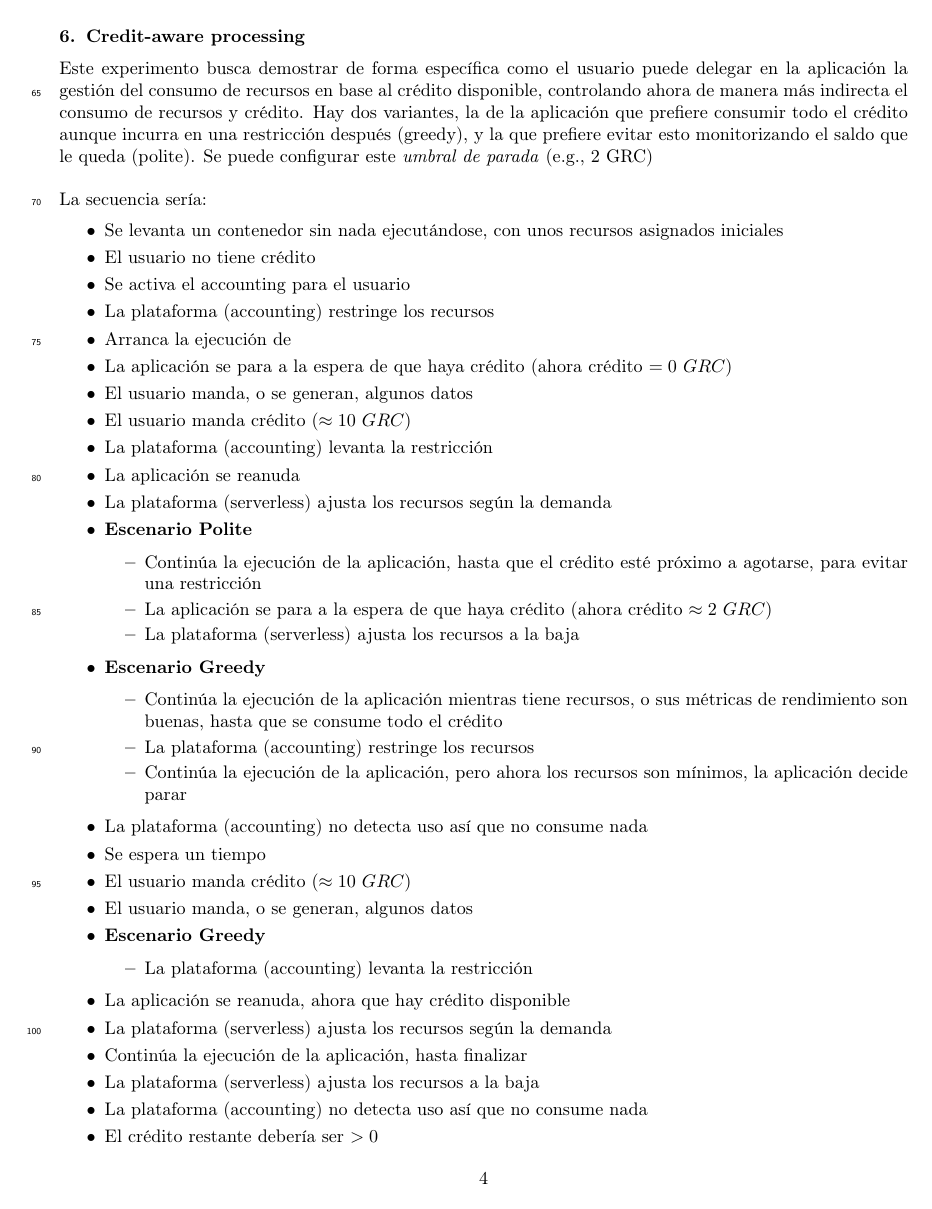
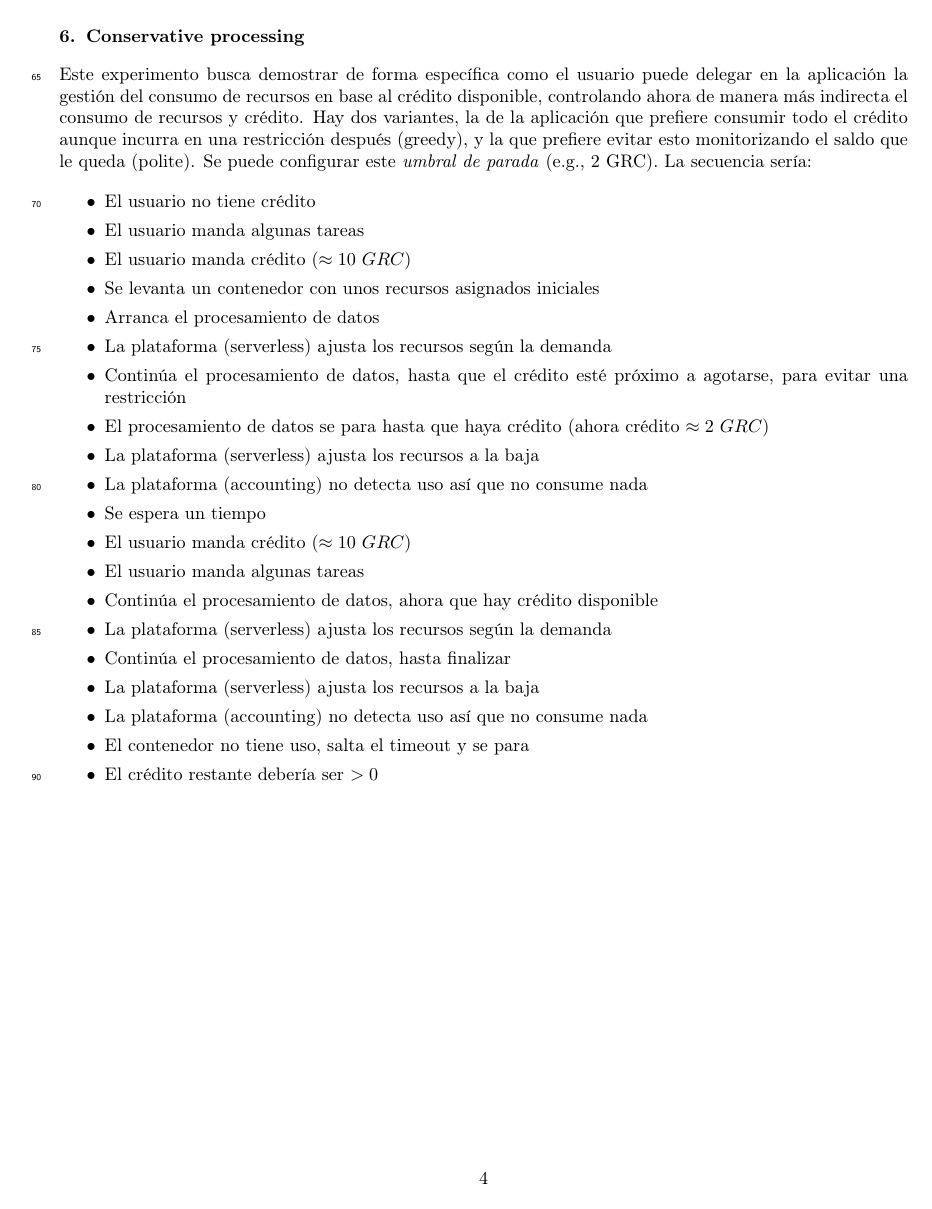
Before and after one commit to UDC-GAC/BlockchainServerless, a LaTeX paper (paper/V1-FGCS/original/manuscriptBlockchainServerless.tex): page 4 of 7. Compiled offline with pdfLaTeX.

Commit message:
Primeros experimentos finales

```diff
--- a/paper/V1-FGCS/original/manuscriptBlockchainServerless.tex
+++ b/paper/V1-FGCS/original/manuscriptBlockchainServerless.tex
@@ -125,7 +125,6 @@ anonymous computing, decentralized accounting
 \newcommand{\AccountingCredit}{El crédito restante debería ser}
 \newcommand{\CreditDepleted}{Se agota el crédito}
 
-\newcommand{\AppStart}{Arranca la ejecución de}
-\newcommand{\AppRuns}{Continúa la ejecución de la aplicación}
-\newcommand{\AppWaits}{La aplicación se para a la espera de que haya crédito}
-\newcommand{\AppResume}{La aplicación se reanuda}
+\newcommand{\AppStart}{Arranca el procesamiento de datos}
+\newcommand{\AppRuns}{Continúa el procesamiento de datos}
+\newcommand{\AppWaits}{El procesamiento de datos se para hasta que haya crédito}
@@ -174 +206,2 @@ La secuencia sería:
 \newpage
+\section{Conservative processing}
@@ -177,2 +208,3 @@ La secuencia sería:
 
 \noindent
+Este experimento busca demostrar de forma específica como el usuario puede delegar en la aplicación la gestión del consumo de recursos en base al crédito disponible, controlando ahora de manera más indirecta el consumo de recursos y crédito. Hay dos variantes, la de la aplicación que prefiere consumir todo el crédito aunque incurra en una restricción después (greedy), y la que prefiere evitar esto monitorizando el saldo que le queda (polite). Se puede configurar este \textit{umbral de parada} (e.g., 2 GRC). La secuencia sería:
@@ -183,4 +211,11 @@ La secuencia sería:
 
 \begin{itemize}
 	\setlength\itemsep{0em}
+	\item \UserNoCredit
+	\item \UserSendsSomeTasks
+	\item \UserSendsCredit~($\approx 10~GRC$)
 	\item \ContainerUp
+	\item \AppStart
+	\item \ServerlessAdapts
+	\item \AppRuns, hasta que el crédito esté próximo a agotarse, para evitar una restricción
+	\item \AppWaits~(ahora crédito $\approx 2~GRC$)
@@ -211,54 +223,13 @@ La secuencia sería:
-\section{Credit-aware processing}
-
-\noindent
-Este experimento busca demostrar de forma específica como el usuario puede delegar en la aplicación la gestión del consumo de recursos en base al crédito disponible, controlando ahora de manera más indirecta el consumo de recursos y crédito. Hay dos variantes, la de la aplicación que prefiere consumir todo el crédito aunque incurra en una restricción después (greedy), y la que prefiere evitar esto monitorizando el saldo que le queda (polite). Se puede configurar este \textit{umbral de parada} (e.g., 2 GRC)\\
-
-\noindent
-La secuencia sería:
-
-\begin{itemize}
-	\setlength\itemsep{0em}
-	\item \ContainerUp
-	\item \UserNoCredit
-	\item \UserAccountingActivated
-	\item \AccountingRestricts
-	\item \AppStart
-	\item \AppWaits~(ahora crédito $= 0~GRC$)
-	\item \DataGenerationPartial
-	\item \UserSendsCredit~($\approx 10~GRC$)
-	\item \AccountingAllows
-	\item \AppResume
-	\item \ServerlessAdapts
-
-	\item \textbf{Escenario Polite}
-	\begin{itemize}
-		\item \AppRuns, hasta que el crédito esté próximo a agotarse, para evitar una restricción
-		\item \AppWaits~(ahora crédito $\approx 2~GRC$)
-		\item \ServerlessDown
-	\end{itemize}
-
-	\item \textbf{Escenario Greedy}
-	\begin{itemize}
-		\item \AppRuns~mientras tiene recursos, o sus métricas de rendimiento son buenas, hasta que se consume todo el crédito
-		\item \AccountingRestricts
-		\item \AppRuns, pero ahora los recursos son mínimos, la aplicación decide parar
-	\end{itemize}
-
 	\item \AccountingIdle
 	\item \Wait
 	\item \UserSendsCredit~($\approx 10~GRC$)
-	\item \DataGenerationPartial
-
-	\item \textbf{Escenario Greedy}
-	\begin{itemize}
-		\item \AccountingAllows
-	\end{itemize}
-
-	\item \AppResume, ahora que hay crédito disponible
+	\item \UserSendsSomeTasks
+	\item \AppRuns, ahora que hay crédito disponible
 	\item \ServerlessAdapts
 	\item \AppRuns, hasta finalizar
 	\item \ServerlessDown
 	\item \AccountingIdle
+	\item \ContainerTimeout
 	\item \AccountingCredit~$> 0$
 \end{itemize}
 
```
Also changed, not shown: paper/V1-FGCS/original/manuscriptBlockchainServerless.tex (98 more changed lines), 9 other files.
